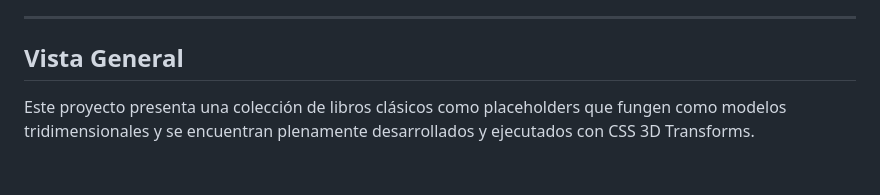
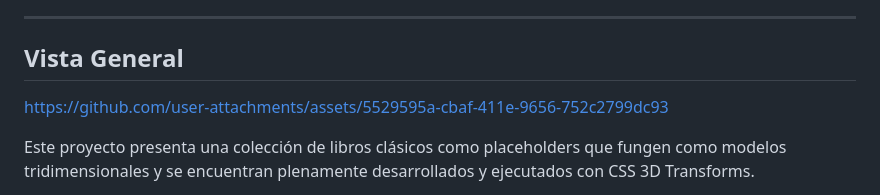
Before and after one commit to mahg0899/book-3d, a Markdown page: README.md, the part around the change. Drawn GitHub-style; blank space fills up the shorter version.

Commit message:
Actualización al README.md
Added project link and expanded project description.

```diff
--- a/README.md
+++ b/README.md
@@ -5,6 +5,8 @@ Este es un demo de un visor interactivo de libros en 3D con carrusel, admite rot
 ---
 
 ## Vista General
+
+https://github.com/user-attachments/assets/5529595a-cbaf-411e-9656-752c2799dc93
 
 Este proyecto presenta una colección de libros clásicos como placeholders que fungen como modelos tridimensionales y se encuentran plenamente desarrollados y ejecutados con CSS 3D Transforms.
 
```
